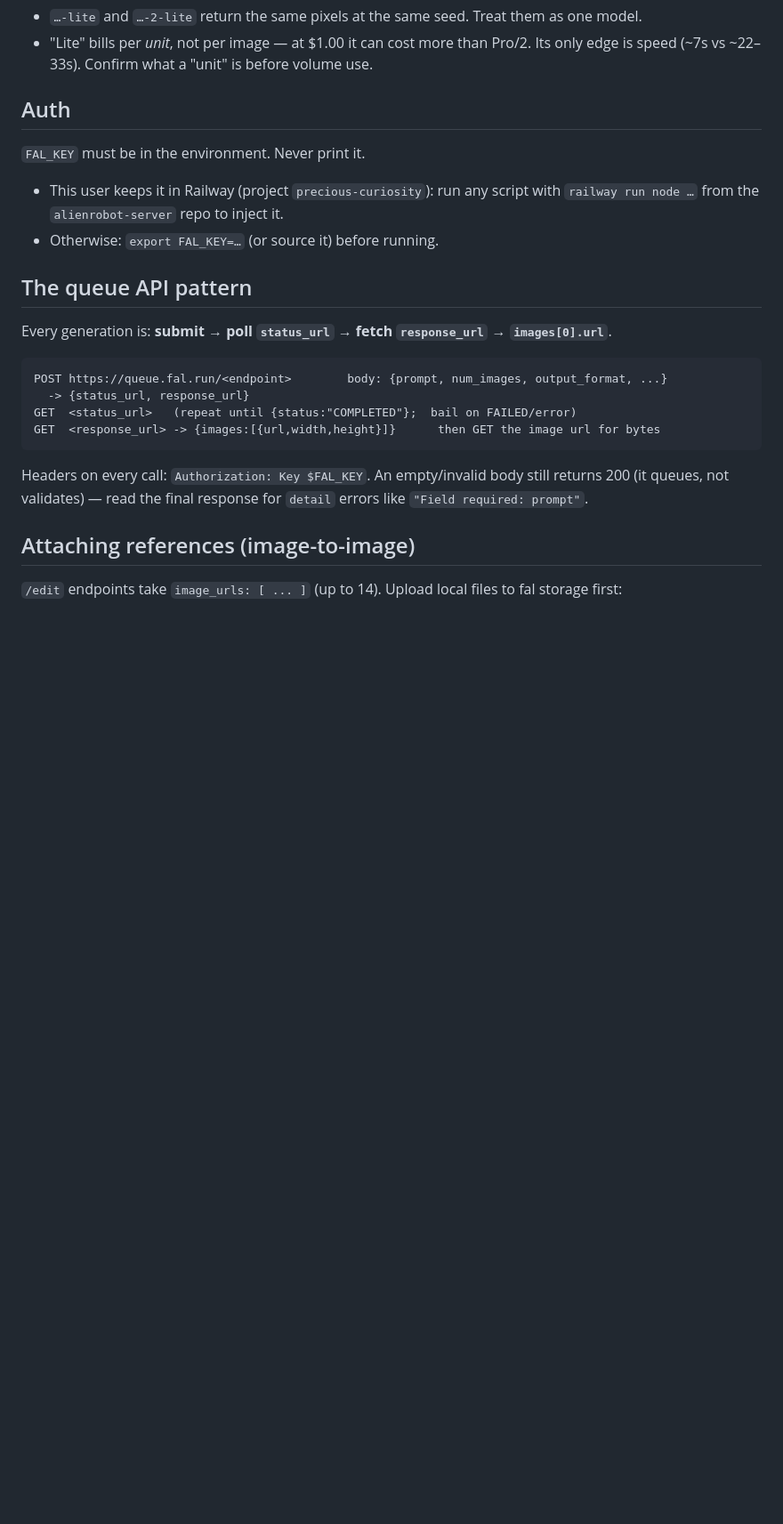
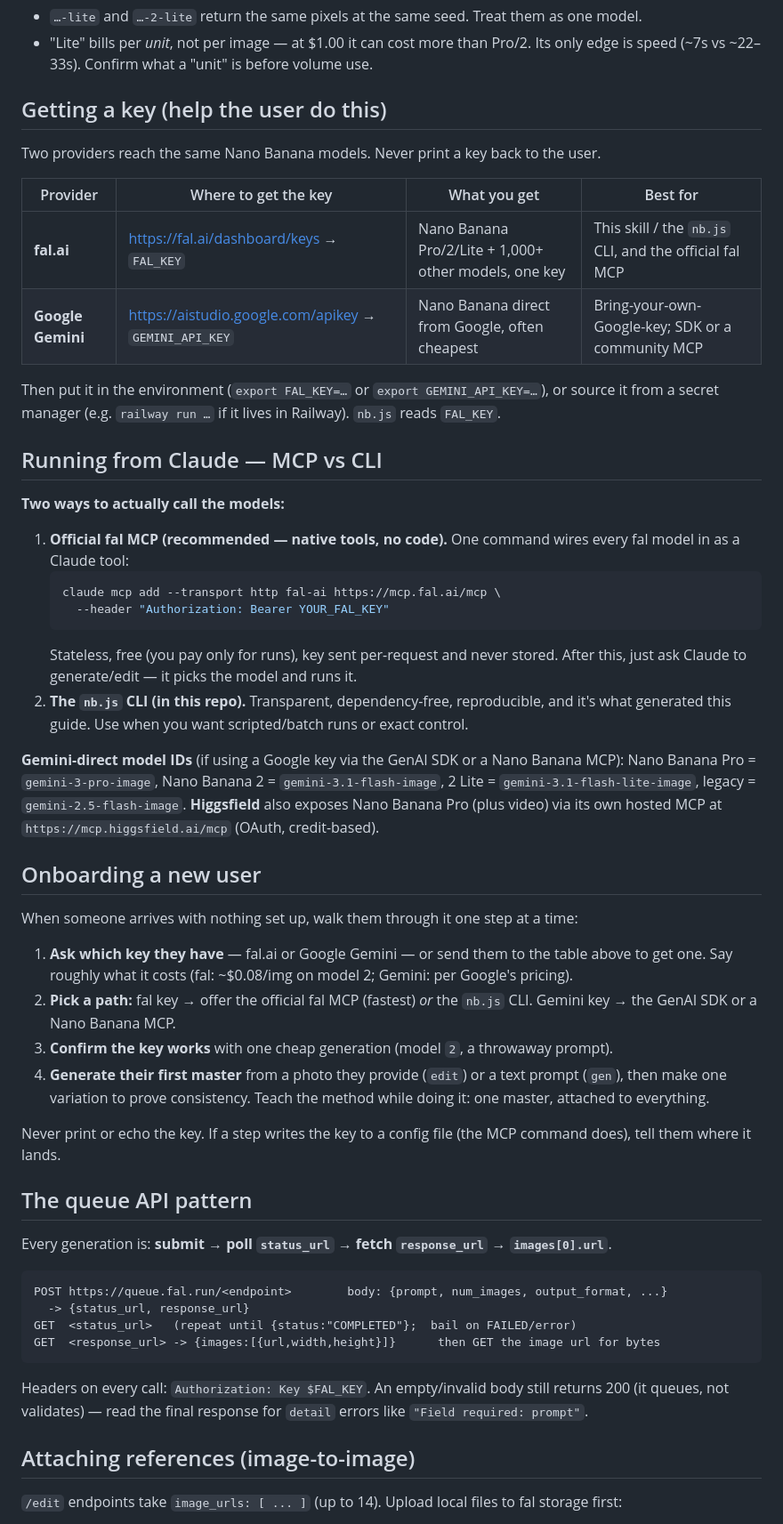
Before and after one commit to huikku/NBPro-campaign-guide, a Markdown page: skills/nano-banana-campaign/SKILL.md, the part around the change. Shown at 89% size. Rendered like a GitHub page; blank space fills up the shorter version.

````diff
--- a/skills/nano-banana-campaign/SKILL.md
+++ b/skills/nano-banana-campaign/SKILL.md
@@ -19,11 +19,40 @@ The single most important rule: **consistency comes from a reference image, not
 - `…-lite` and `…-2-lite` return the same pixels at the same seed. Treat them as one model.
 - "Lite" bills per *unit*, not per image — at $1.00 it can cost more than Pro/2. Its only edge is speed (~7s vs ~22–33s). Confirm what a "unit" is before volume use.
 
-## Auth
+## Getting a key (help the user do this)
 
-`FAL_KEY` must be in the environment. Never print it.
-- This user keeps it in Railway (project `precious-curiosity`): run any script with `railway run node …` from the `alienrobot-server` repo to inject it.
-- Otherwise: `export FAL_KEY=…` (or source it) before running.
+Two providers reach the same Nano Banana models. Never print a key back to the user.
+
+| Provider | Where to get the key | What you get | Best for |
+|---|---|---|---|
+| **fal.ai** | <https://fal.ai/dashboard/keys> → `FAL_KEY` | Nano Banana Pro/2/Lite + 1,000+ other models, one key | This skill / the `nb.js` CLI, and the official fal MCP |
+| **Google Gemini** | <https://aistudio.google.com/apikey> → `GEMINI_API_KEY` | Nano Banana direct from Google, often cheapest | Bring-your-own-Google-key; SDK or a community MCP |
+
+Then put it in the environment (`export FAL_KEY=…` or `export GEMINI_API_KEY=…`), or source it from a secret manager (e.g. `railway run …` if it lives in Railway). `nb.js` reads `FAL_KEY`.
+
+## Running from Claude — MCP vs CLI
+
+**Two ways to actually call the models:**
+
+1. **Official fal MCP (recommended — native tools, no code).** One command wires every fal model in as a Claude tool:
+   ```bash
+   claude mcp add --transport http fal-ai https://mcp.fal.ai/mcp \
+     --header "Authorization: Bearer YOUR_FAL_KEY"
+   ```
+   Stateless, free (you pay only for runs), key sent per-request and never stored. After this, just ask Claude to generate/edit — it picks the model and runs it.
+2. **The `nb.js` CLI (in this repo).** Transparent, dependency-free, reproducible, and it's what generated this guide. Use when you want scripted/batch runs or exact control.
+
+**Gemini-direct model IDs** (if using a Google key via the GenAI SDK or a Nano Banana MCP): Nano Banana Pro = `gemini-3-pro-image`, Nano Banana 2 = `gemini-3.1-flash-image`, 2 Lite = `gemini-3.1-flash-lite-image`, legacy = `gemini-2.5-flash-image`. **Higgsfield** also exposes Nano Banana Pro (plus video) via its own hosted MCP at `https://mcp.higgsfield.ai/mcp` (OAuth, credit-based).
+
+## Onboarding a new user
+
+When someone arrives with nothing set up, walk them through it one step at a time:
+1. **Ask which key they have** — fal.ai or Google Gemini — or send them to the table above to get one. Say roughly what it costs (fal: ~$0.08/img on model 2; Gemini: per Google's pricing).
+2. **Pick a path:** fal key → offer the official fal MCP (fastest) *or* the `nb.js` CLI. Gemini key → the GenAI SDK or a Nano Banana MCP.
+3. **Confirm the key works** with one cheap generation (model `2`, a throwaway prompt).
+4. **Generate their first master** from a photo they provide (`edit`) or a text prompt (`gen`), then make one variation to prove consistency. Teach the method while doing it: one master, attached to everything.
+
+Never print or echo the key. If a step writes the key to a config file (the MCP command does), tell them where it lands.
 
 ## The queue API pattern
 
````
Also changed, not shown: ONBOARDING.md (added, +78 -0 lines), README.md (+17 -6 lines).
